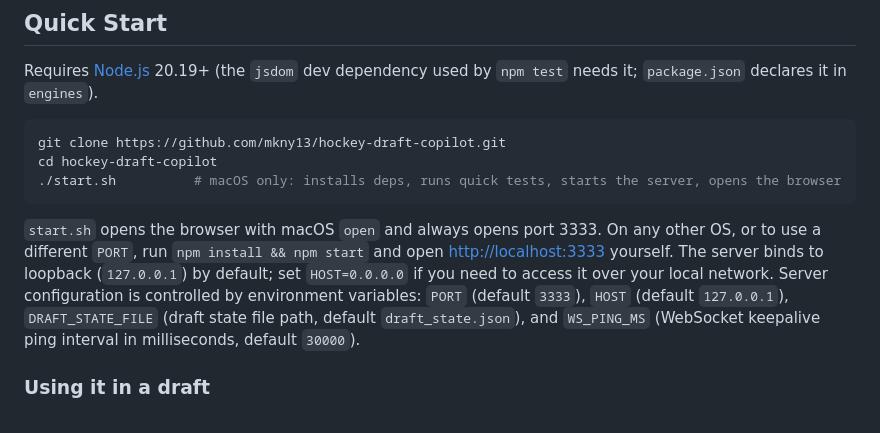
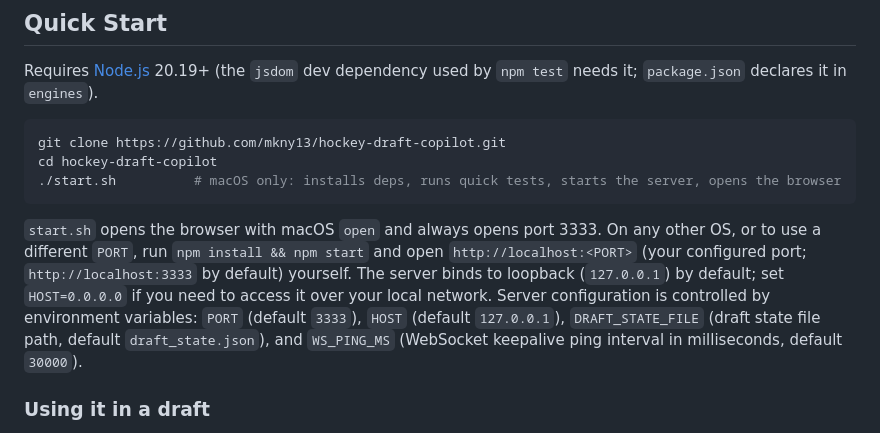
Before and after one commit to mkny13/hockey-draft-copilot, a Markdown page: README.md, the part around the change. Drawn GitHub-style.

Commit message:
README: point non-default PORT users at their configured port (#77)
Co-Authored-By: Claude Sonnet 5.5 <noreply@anthropic.com>

````diff
--- a/README.md
+++ b/README.md
@@ -24,7 +24,7 @@ cd hockey-draft-copilot
 ./start.sh          # macOS only: installs deps, runs quick tests, starts the server, opens the browser
 ```
 
-`start.sh` opens the browser with macOS `open` and always opens port 3333. On any other OS, or to use a different `PORT`, run `npm install && npm start` and open <http://localhost:3333> yourself. The server binds to loopback (`127.0.0.1`) by default; set `HOST=0.0.0.0` if you need to access it over your local network. Server configuration is controlled by environment variables: `PORT` (default `3333`), `HOST` (default `127.0.0.1`), `DRAFT_STATE_FILE` (draft state file path, default `draft_state.json`), and `WS_PING_MS` (WebSocket keepalive ping interval in milliseconds, default `30000`).
+`start.sh` opens the browser with macOS `open` and always opens port 3333. On any other OS, or to use a different `PORT`, run `npm install && npm start` and open `http://localhost:<PORT>` (your configured port; `http://localhost:3333` by default) yourself. The server binds to loopback (`127.0.0.1`) by default; set `HOST=0.0.0.0` if you need to access it over your local network. Server configuration is controlled by environment variables: `PORT` (default `3333`), `HOST` (default `127.0.0.1`), `DRAFT_STATE_FILE` (draft state file path, default `draft_state.json`), and `WS_PING_MS` (WebSocket keepalive ping interval in milliseconds, default `30000`).
 
 ### Using it in a draft
 
````
